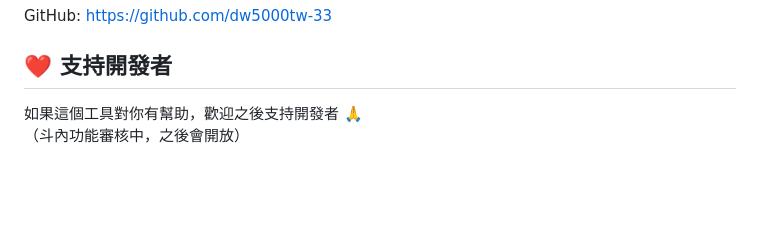
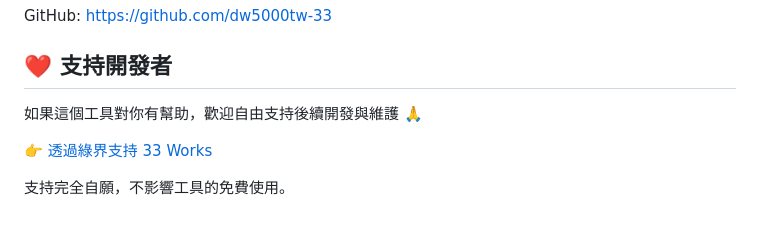
Before and after one commit to dw5000tw-33/whisper-transcriber, a Markdown page: README.md, the part around the change. GitHub-like rendering; blank space fills up the shorter version.

Commit message:
Add ECPay support link to README

```diff
--- a/README.md
+++ b/README.md
@@ -237,5 +237,8 @@ GitHub: https://github.com/dw5000tw-33
 
 ## ❤️ 支持開發者
 
-如果這個工具對你有幫助，歡迎之後支持開發者 🙏
-（斗內功能審核中，之後會開放）
+如果這個工具對你有幫助，歡迎自由支持後續開發與維護 🙏
+
+👉 [透過綠界支持 33 Works](https://p.ecpay.com.tw/304E8B5)
+
+支持完全自願，不影響工具的免費使用。
```
